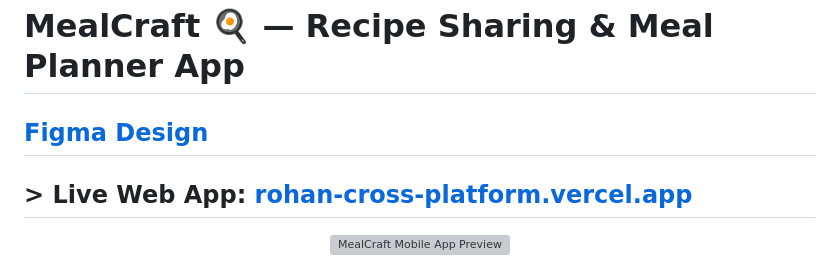
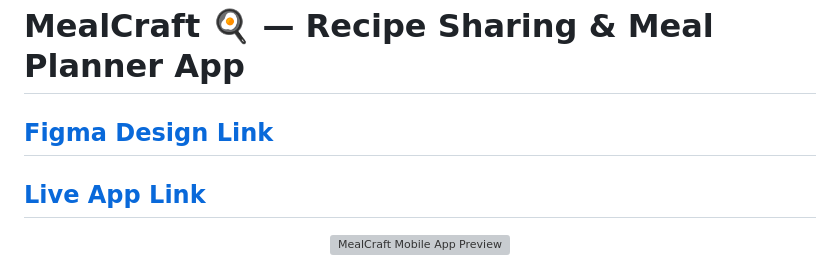
Before and after one commit to RohanVashisht1234/cross_platform_app_development, a Markdown page: README.md, the part around the change. Rendered like a GitHub page; grey boxes are pictures that could not be loaded.

Commit message:
Update links in README for design and live app

```diff
--- a/README.md
+++ b/README.md
@@ -1,7 +1,7 @@
 # MealCraft 🍳 — Recipe Sharing & Meal Planner App
 
-## [Figma Design](https://www.figma.com/design/7vtGssd6Z0uWSkqYPbjr5D/Untitled?node-id=0-1&t=nQCxLsN4ItwfnoVX-1)
-## > **Live Web App**: [rohan-cross-platform.vercel.app](https://rohan-cross-platform.vercel.app/)
+## [Figma Design Link](https://www.figma.com/design/7vtGssd6Z0uWSkqYPbjr5D/Untitled?node-id=0-1&t=nQCxLsN4ItwfnoVX-1)
+## [Live App Link](https://rohan-cross-platform.vercel.app/)
 
 <p align="center">
   <img src="app_image.png" alt="MealCraft Mobile App Preview" width="100%" />
```
